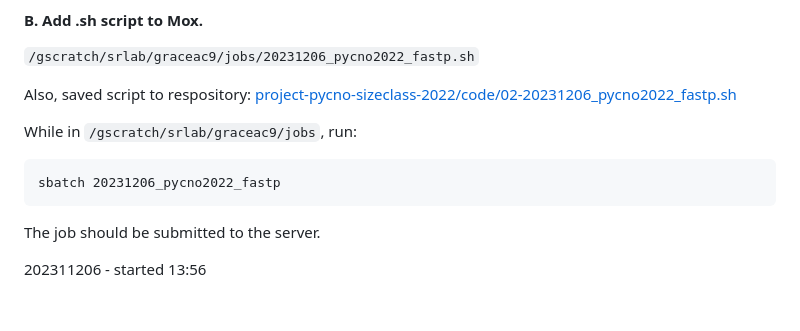
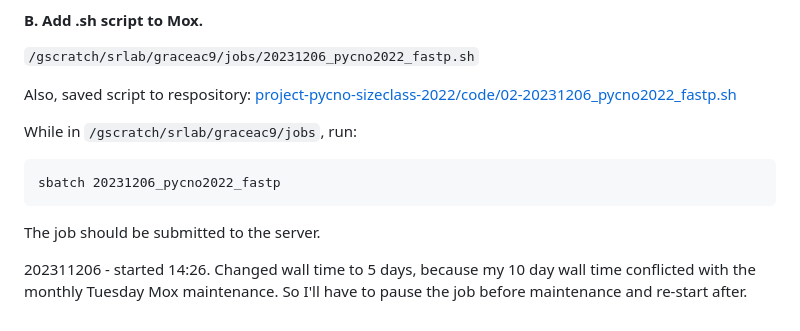
Before and after one commit to grace-ac/project-pycno-sizeclass-2022, a Markdown page: protocols/RNAseq-pipeline.md, the part around the change. Rendered like a GitHub page.

Commit message:
save notes

```diff
--- a/protocols/RNAseq-pipeline.md
+++ b/protocols/RNAseq-pipeline.md
@@ -138,4 +138,4 @@ sbatch 20231206_pycno2022_fastp
 
 The job should be submitted to the server.
 
-202311206 - started 13:56
+202311206 - started 14:26. Changed wall time to 5 days, because my 10 day wall time conflicted with the monthly Tuesday Mox maintenance. So I'll have to pause the job before maintenance and re-start after.
```
